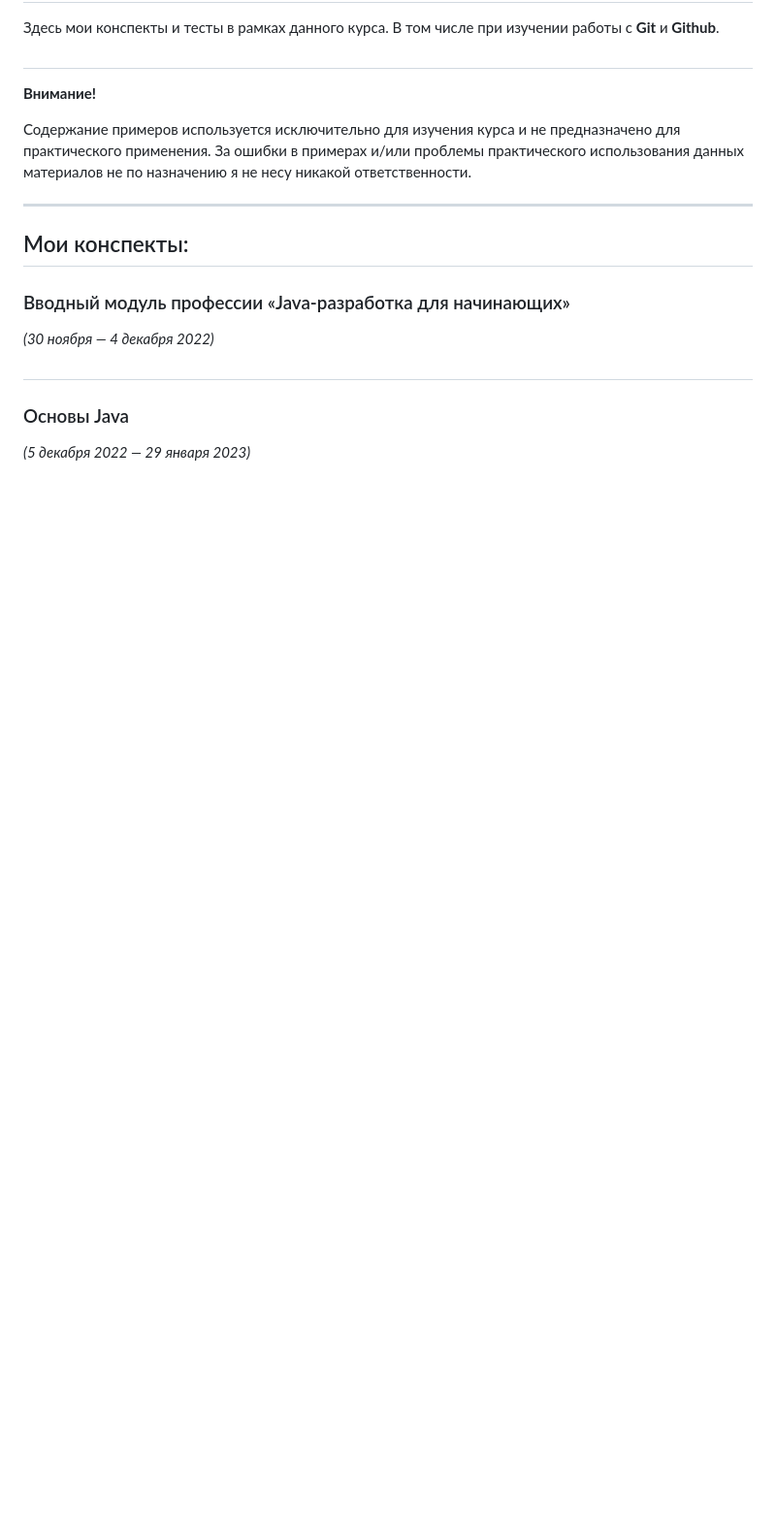
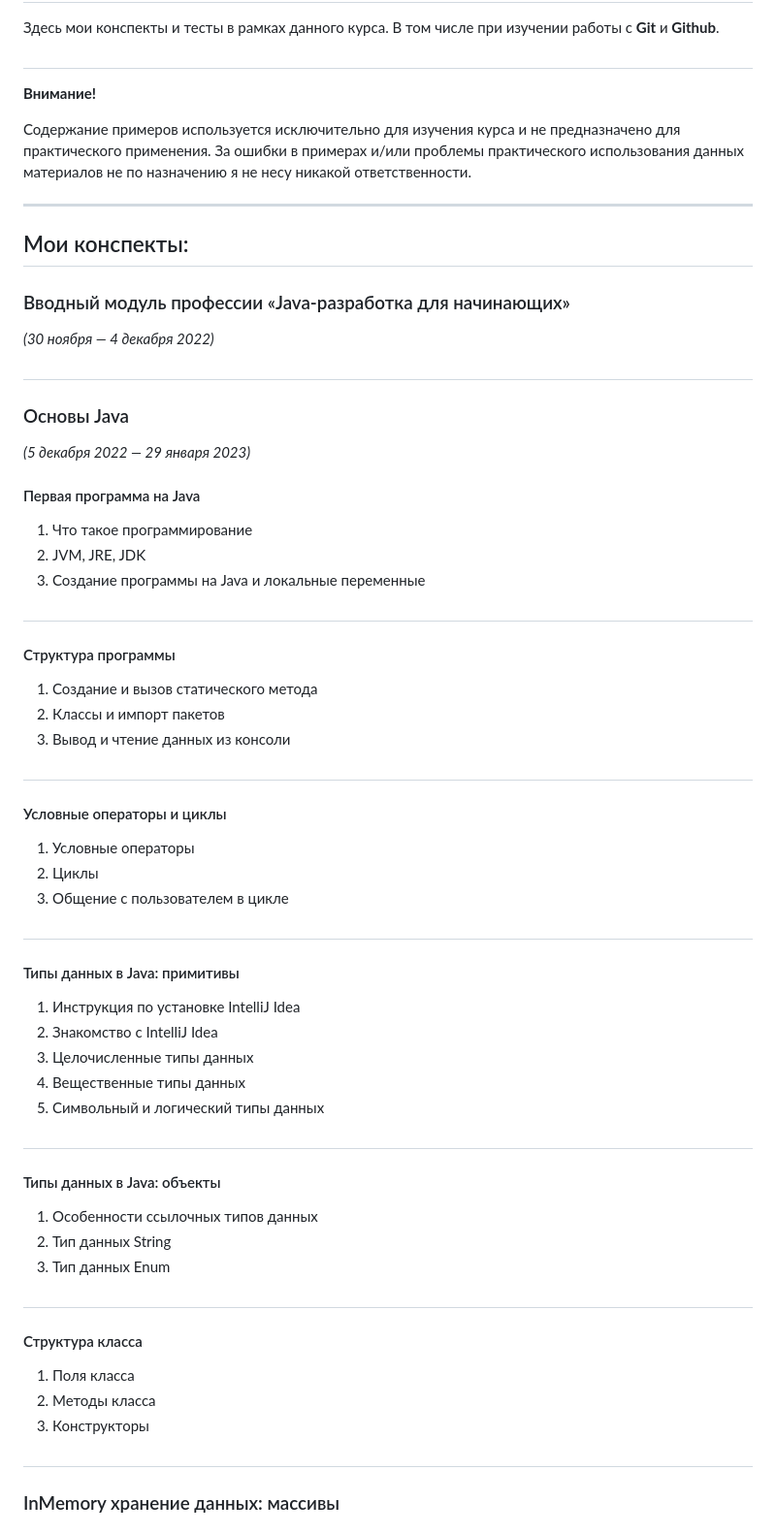
Before and after one commit to UniMWS/Lesson, a Markdown page: JDCP-6/README.md, the part around the change printed below. Shown: that part at 97% size. Rendered like a GitHub page; blank space fills up the shorter version.

```diff
--- a/JDCP-6/README.md
+++ b/JDCP-6/README.md
@@ -15,4 +15,38 @@
 
 ### Основы Java
 *(5 декабря 2022 — 29 января 2023)*
+
+#### Первая программа на Java
+1. Что такое программирование
+2. JVM, JRE, JDK
+3. Создание программы на Java и локальные переменные
 #
+#### Структура программы
+1. Создание и вызов статического метода
+2. Классы и импорт пакетов
+3. Вывод и чтение данных из консоли
+#
+#### Условные операторы и циклы
+1. Условные операторы
+2. Циклы
+3. Общение с пользователем в цикле
+#
+#### Типы данных в Java: примитивы
+1. Инструкция по установке IntelliJ Idea
+2. Знакомство с IntelliJ Idea
+3. Целочисленные типы данных
+4. Вещественные типы данных
+5. Символьный и логический типы данных
+#
+#### Типы данных в Java: объекты
+1. Особенности ссылочных типов данных
+2. Тип данных String
+3. Тип данных Enum
+#
+#### Структура класса
+1. Поля класса
+2. Методы класса
+3. Конструкторы
+#
+### InMemory хранение данных: массивы
+
```
Also changed, not shown: other parts of JDCP-6/README.md (+34 -0 lines).
